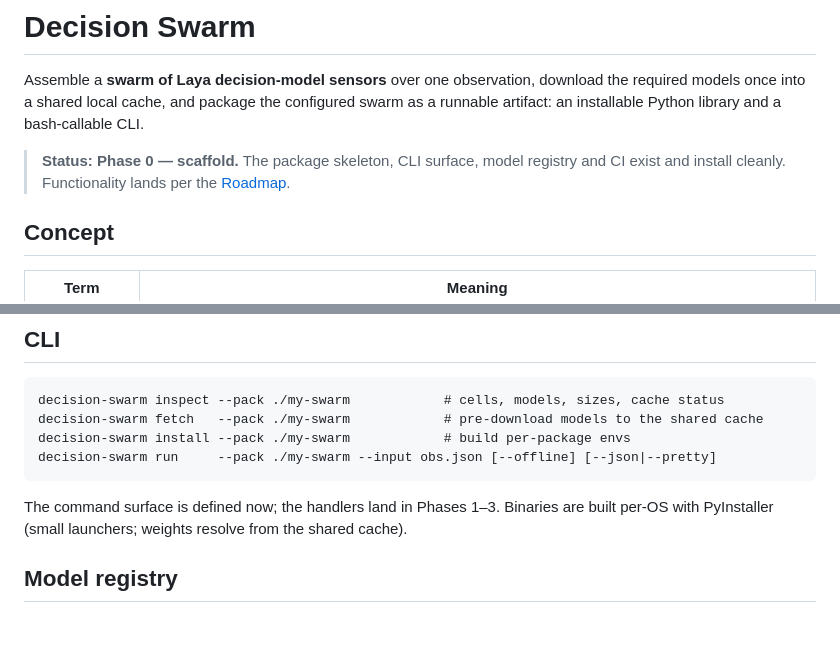
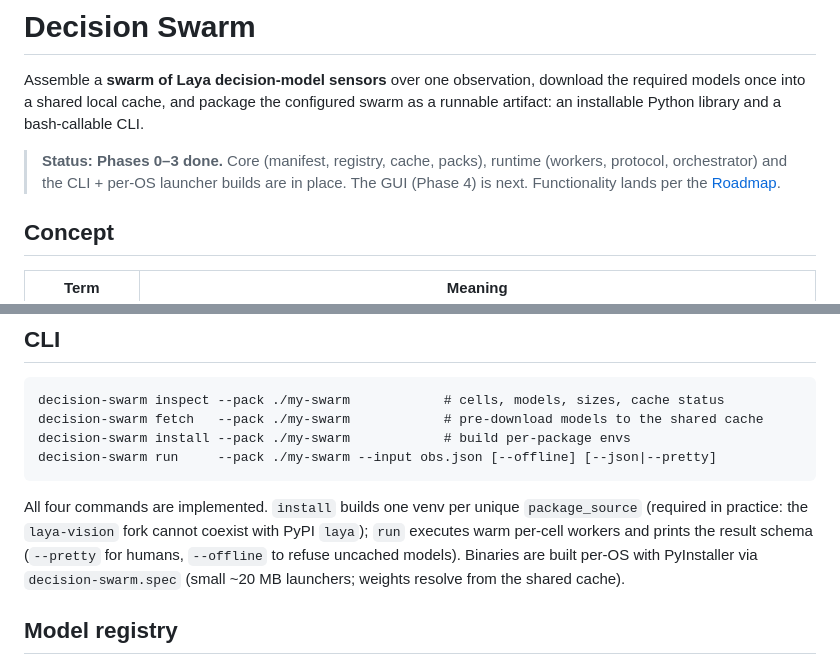
Before and after one commit to themaincharacter/DecisionSwarm, a Markdown page: README.md, 2 parts joined by grey strips. Drawn GitHub-style; blank space fills up the shorter version.

Commit message:
docs: sync README with phases 0-3 complete
Co-Authored-By: GitHub Copilot <noreply@github.com>

````diff
--- a/README.md
+++ b/README.md
@@ -4,8 +4,9 @@ Assemble a **swarm of Laya decision-model sensors** over one observation, downlo
 required models once into a shared local cache, and package the configured swarm as a
 runnable artifact: an installable Python library and a bash-callable CLI.
 
-> **Status: Phase 0 — scaffold.** The package skeleton, CLI surface, model registry and CI
-> exist and install cleanly. Functionality lands per the [Roadmap](#roadmap).
+> **Status: Phases 0–3 done.** Core (manifest, registry, cache, packs), runtime
+> (workers, protocol, orchestrator) and the CLI + per-OS launcher builds are in place.
+> The GUI (Phase 4) is next. Functionality lands per the [Roadmap](#roadmap).
 
 ## Concept
 
@@ -46,8 +47,11 @@ decision-swarm install --pack ./my-swarm            # build per-package envs
 decision-swarm run     --pack ./my-swarm --input obs.json [--offline] [--json|--pretty]
 ```
 
-The command surface is defined now; the handlers land in Phases 1–3. Binaries are built
-per-OS with PyInstaller (small launchers; weights resolve from the shared cache).
+All four commands are implemented. `install` builds one venv per unique
+`package_source` (required in practice: the `laya-vision` fork cannot coexist with PyPI
+`laya`); `run` executes warm per-cell workers and prints the result schema (`--pretty` for
+humans, `--offline` to refuse uncached models). Binaries are built per-OS with PyInstaller
+via `decision-swarm.spec` (small ~20 MB launchers; weights resolve from the shared cache).
 
 ## Model registry
 
````
Also changed, not shown: other parts of README.md (+3 -3 lines).
